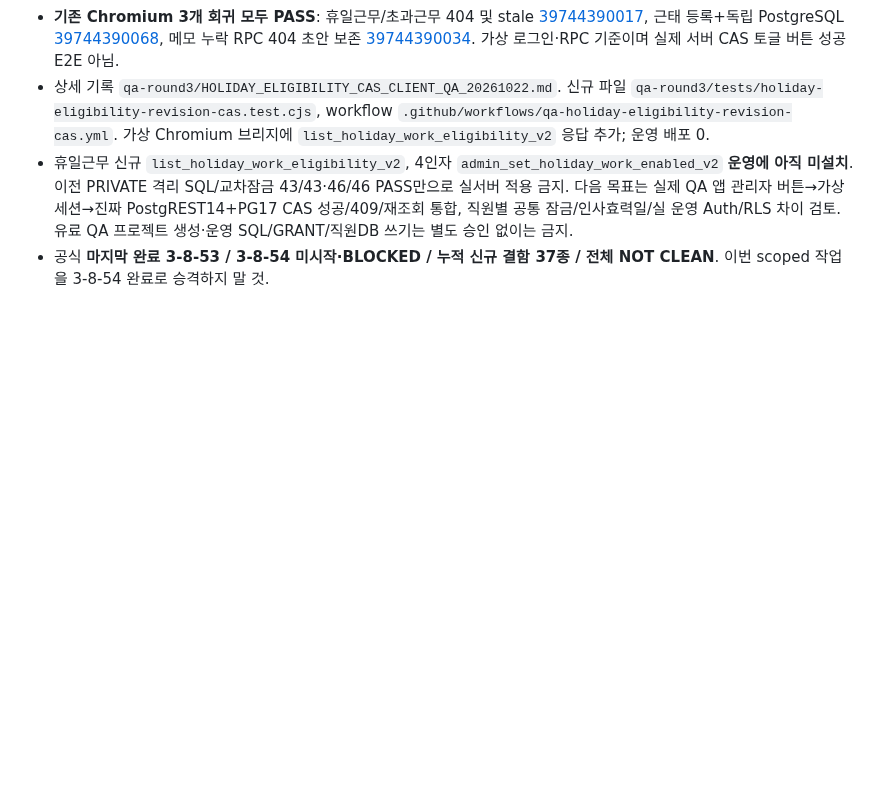
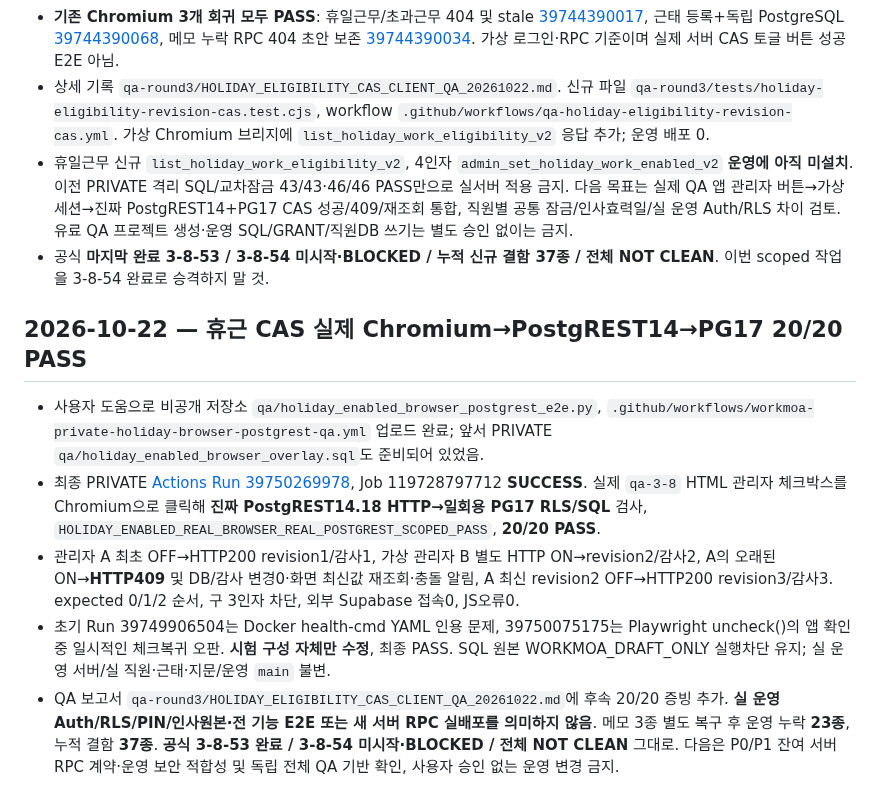
Before and after one commit to eco-i/eco-i.github.io, a Markdown page: qa-round3/START_HERE_NEW_CHAT.md, the part around the change. Drawn GitHub-style; blank space fills up the shorter version.

Commit message:
qa(handoff): persist 20/20 real-browser PostgREST CAS scoped success and official blocked state

```diff
--- a/qa-round3/START_HERE_NEW_CHAT.md
+++ b/qa-round3/START_HERE_NEW_CHAT.md
@@ -337,3 +337,10 @@
 - 상세 기록 `qa-round3/HOLIDAY_ELIGIBILITY_CAS_CLIENT_QA_20261022.md`. 신규 파일 `qa-round3/tests/holiday-eligibility-revision-cas.test.cjs`, workflow `.github/workflows/qa-holiday-eligibility-revision-cas.yml`. 가상 Chromium 브리지에 `list_holiday_work_eligibility_v2` 응답 추가; 운영 배포 0.
 - 휴일근무 신규 `list_holiday_work_eligibility_v2`, 4인자 `admin_set_holiday_work_enabled_v2` **운영에 아직 미설치**. 이전 PRIVATE 격리 SQL/교차잠금 43/43·46/46 PASS만으로 실서버 적용 금지. 다음 목표는 실제 QA 앱 관리자 버튼→가상 세션→진짜 PostgREST14+PG17 CAS 성공/409/재조회 통합, 직원별 공통 잠금/인사효력일/실 운영 Auth/RLS 차이 검토. 유료 QA 프로젝트 생성·운영 SQL/GRANT/직원DB 쓰기는 별도 승인 없이는 금지.
 - 공식 **마지막 완료 3-8-53 / 3-8-54 미시작·BLOCKED / 누적 신규 결함 37종 / 전체 NOT CLEAN**. 이번 scoped 작업을 3-8-54 완료로 승격하지 말 것.
+
+## 2026-10-22 — 휴근 CAS 실제 Chromium→PostgREST14→PG17 20/20 PASS
+- 사용자 도움으로 비공개 저장소 `qa/holiday_enabled_browser_postgrest_e2e.py`, `.github/workflows/workmoa-private-holiday-browser-postgrest-qa.yml` 업로드 완료; 앞서 PRIVATE `qa/holiday_enabled_browser_overlay.sql`도 준비되어 있었음.
+- 최종 PRIVATE [Actions Run 39750269978](https://github.com/ahnbest23-hash/workmoa-backend-private/actions/runs/39750269978), Job 119728797712 **SUCCESS**. 실제 `qa-3-8` HTML 관리자 체크박스를 Chromium으로 클릭해 **진짜 PostgREST14.18 HTTP→일회용 PG17 RLS/SQL** 검사, `HOLIDAY_ENABLED_REAL_BROWSER_REAL_POSTGREST_SCOPED_PASS`, **20/20 PASS**.
+- 관리자 A 최초 OFF→HTTP200 revision1/감사1, 가상 관리자 B 별도 HTTP ON→revision2/감사2, A의 오래된 ON→**HTTP409** 및 DB/감사 변경0·화면 최신값 재조회·충돌 알림, A 최신 revision2 OFF→HTTP200 revision3/감사3. expected 0/1/2 순서, 구 3인자 차단, 외부 Supabase 접속0, JS오류0.
+- 초기 Run 39749906504는 Docker health-cmd YAML 인용 문제, 39750075175는 Playwright uncheck()의 앱 확인 중 일시적인 체크복귀 오판. **시험 구성 자체만 수정**, 최종 PASS. SQL 원본 WORKMOA_DRAFT_ONLY 실행차단 유지; 실 운영 서버/실 직원·근태·지문/운영 `main` 불변.
+- QA 보고서 `qa-round3/HOLIDAY_ELIGIBILITY_CAS_CLIENT_QA_20261022.md`에 후속 20/20 증빙 추가. **실 운영 Auth/RLS/PIN/인사원본·전 기능 E2E 또는 새 서버 RPC 실배포를 의미하지 않음**. 메모 3종 별도 복구 후 운영 누락 **23종**, 누적 결함 **37종**. **공식 3-8-53 완료 / 3-8-54 미시작·BLOCKED / 전체 NOT CLEAN** 그대로. 다음은 P0/P1 잔여 서버 RPC 계약·운영 보안 적합성 및 독립 전체 QA 기반 확인, 사용자 승인 없는 운영 변경 금지.
```
